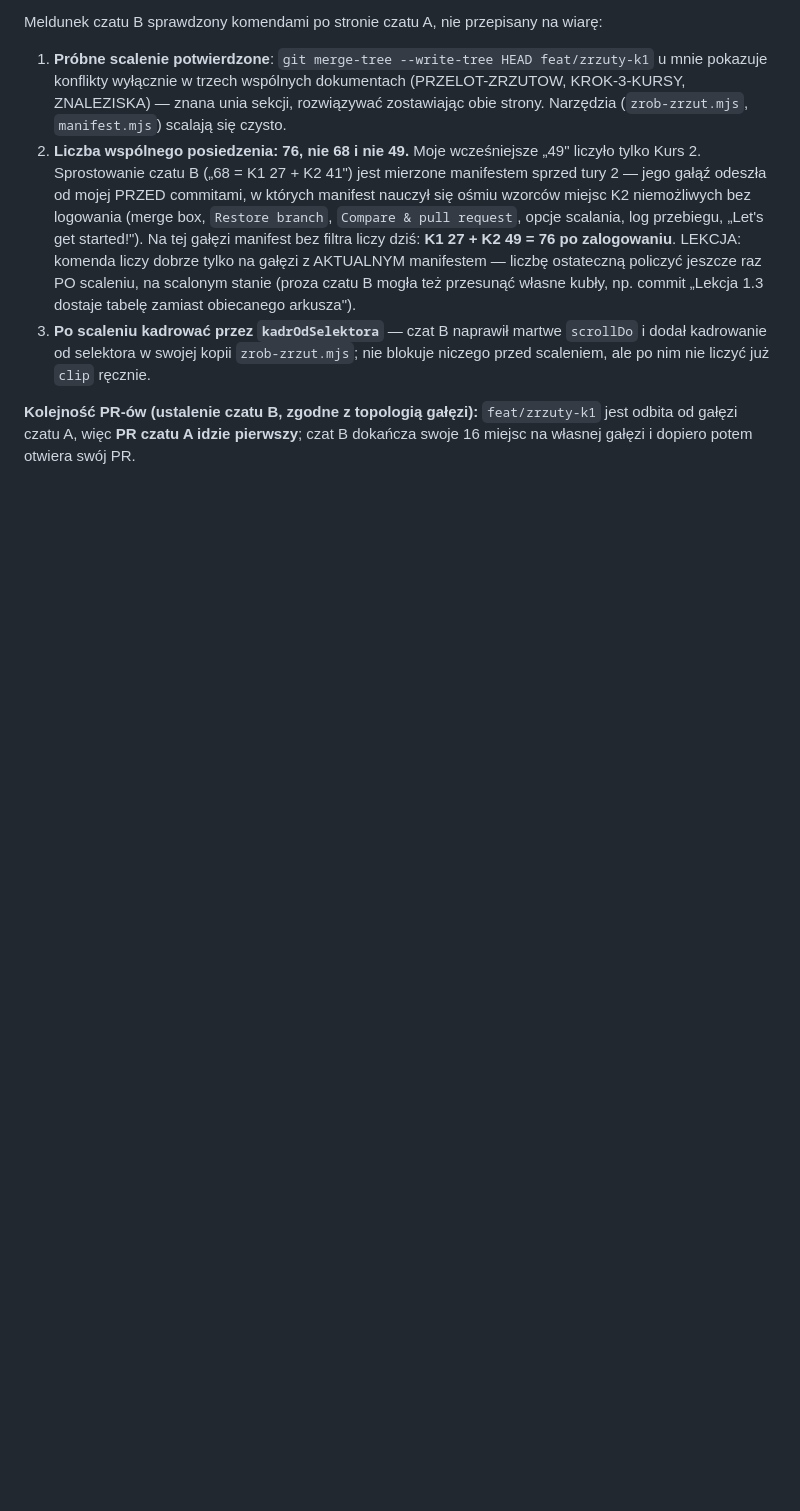
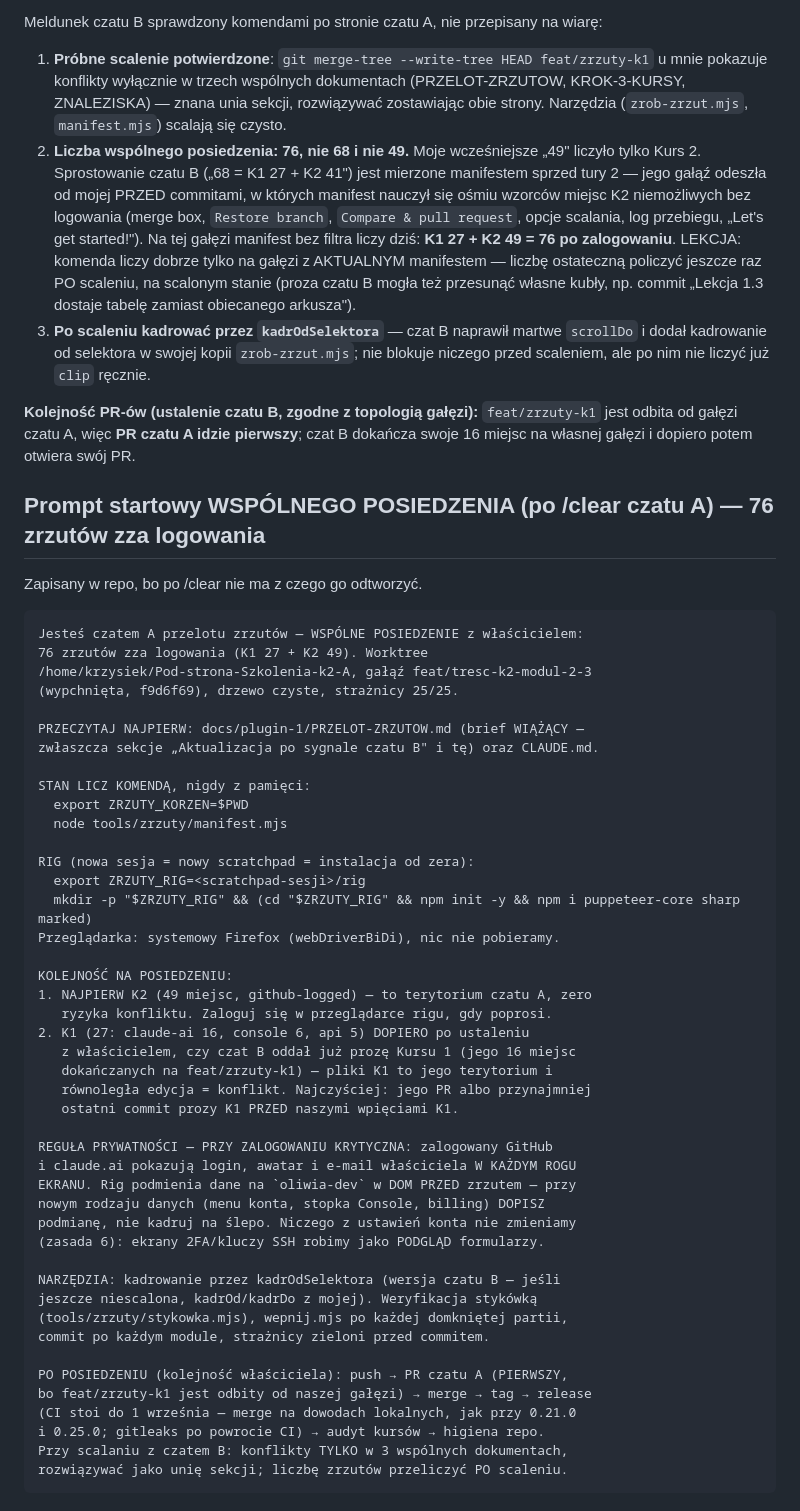
Before and after one commit to krzysiek2115op/aai-platforma-szkolen, a Markdown page: docs/plugin-1/PRZELOT-ZRZUTOW.md, the part around the change. Rendered like a GitHub page; blank space fills up the shorter version.

Commit message:
Wspólne posiedzenie ma prompt startowy w repo, a nie w pamięci jednej sesji
Po /clear nowa sesja startuje z briefu: stan liczony komendą, rig
instalowany od zera w świeżym scratchpadzie, kolejność K2 przed K1
(terytorium Kursu 1 należy do czatu B, który dokańcza 16 miejsc — wpięcia
K1 dopiero po jego prozie), reguła prywatności podniesiona do rangi
krytycznej, bo zalogowane ekrany pokazują dane właściciela w każdym rogu.

Sekcja domyka też, co idzie po posiedzeniu: PR czatu A pierwszy, merge na
dowodach lokalnych do powrotu CI, konflikty tylko w trzech wspólnych
dokumentach jako unia sekcji, liczba zrzutów przeliczana po scaleniu.

Co-Authored-By: Claude Opus 5 (1M context) <noreply@anthropic.com>

````diff
--- a/docs/plugin-1/PRZELOT-ZRZUTOW.md
+++ b/docs/plugin-1/PRZELOT-ZRZUTOW.md
@@ -491,3 +491,54 @@ Meldunek czatu B sprawdzony komendami po stronie czatu A, nie przepisany na wiar
 `feat/zrzuty-k1` jest odbita od gałęzi czatu A, więc **PR czatu A idzie
 pierwszy**; czat B dokańcza swoje 16 miejsc na własnej gałęzi i dopiero
 potem otwiera swój PR.
+
+## Prompt startowy WSPÓLNEGO POSIEDZENIA (po /clear czatu A) — 76 zrzutów zza logowania
+
+Zapisany w repo, bo po /clear nie ma z czego go odtworzyć.
+
+```
+Jesteś czatem A przelotu zrzutów — WSPÓLNE POSIEDZENIE z właścicielem:
+76 zrzutów zza logowania (K1 27 + K2 49). Worktree
+/home/krzysiek/Pod-strona-Szkolenia-k2-A, gałąź feat/tresc-k2-modul-2-3
+(wypchnięta, f9d6f69), drzewo czyste, strażnicy 25/25.
+
+PRZECZYTAJ NAJPIERW: docs/plugin-1/PRZELOT-ZRZUTOW.md (brief WIĄŻĄCY —
+zwłaszcza sekcje „Aktualizacja po sygnale czatu B" i tę) oraz CLAUDE.md.
+
+STAN LICZ KOMENDĄ, nigdy z pamięci:
+  export ZRZUTY_KORZEN=$PWD
+  node tools/zrzuty/manifest.mjs
+
+RIG (nowa sesja = nowy scratchpad = instalacja od zera):
+  export ZRZUTY_RIG=<scratchpad-sesji>/rig
+  mkdir -p "$ZRZUTY_RIG" && (cd "$ZRZUTY_RIG" && npm init -y && npm i puppeteer-core sharp marked)
+Przeglądarka: systemowy Firefox (webDriverBiDi), nic nie pobieramy.
+
+KOLEJNOŚĆ NA POSIEDZENIU:
+1. NAJPIERW K2 (49 miejsc, github-logged) — to terytorium czatu A, zero
+   ryzyka konfliktu. Zaloguj się w przeglądarce rigu, gdy poprosi.
+2. K1 (27: claude-ai 16, console 6, api 5) DOPIERO po ustaleniu
+   z właścicielem, czy czat B oddał już prozę Kursu 1 (jego 16 miejsc
+   dokańczanych na feat/zrzuty-k1) — pliki K1 to jego terytorium i
+   równoległa edycja = konflikt. Najczyściej: jego PR albo przynajmniej
+   ostatni commit prozy K1 PRZED naszymi wpięciami K1.
+
+REGUŁA PRYWATNOŚCI — PRZY ZALOGOWANIU KRYTYCZNA: zalogowany GitHub
+i claude.ai pokazują login, awatar i e-mail właściciela W KAŻDYM ROGU
+EKRANU. Rig podmienia dane na `oliwia-dev` w DOM PRZED zrzutem — przy
+nowym rodzaju danych (menu konta, stopka Console, billing) DOPISZ
+podmianę, nie kadruj na ślepo. Niczego z ustawień konta nie zmieniamy
+(zasada 6): ekrany 2FA/kluczy SSH robimy jako PODGLĄD formularzy.
+
+NARZĘDZIA: kadrowanie przez kadrOdSelektora (wersja czatu B — jeśli
+jeszcze niescalona, kadrOd/kadrDo z mojej). Weryfikacja stykówką
+(tools/zrzuty/stykowka.mjs), wepnij.mjs po każdej domkniętej partii,
+commit po każdym module, strażnicy zieloni przed commitem.
+
+PO POSIEDZENIU (kolejność właściciela): push → PR czatu A (PIERWSZY,
+bo feat/zrzuty-k1 jest odbity od naszej gałęzi) → merge → tag → release
+(CI stoi do 1 września — merge na dowodach lokalnych, jak przy 0.21.0
+i 0.25.0; gitleaks po powrocie CI) → audyt kursów → higiena repo.
+Przy scalaniu z czatem B: konflikty TYLKO w 3 wspólnych dokumentach,
+rozwiązywać jako unię sekcji; liczbę zrzutów przeliczyć PO scaleniu.
+```
````
